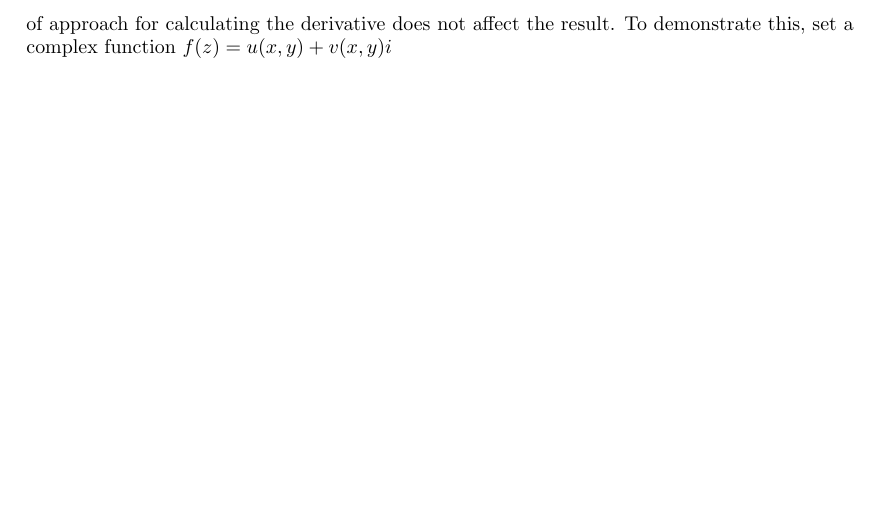
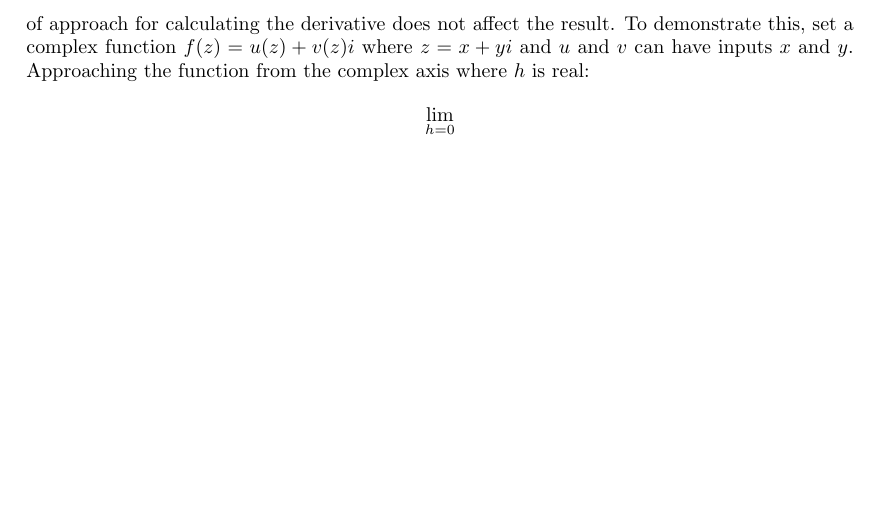
Before and after one commit to slipperking/complex-analysis-latex, a LaTeX document (main.tex): part of page 2 of 2, cut so that both start at the same text. Compiled offline with pdfLaTeX.

Commit message:
overleaf_to_git (Thu Jul 25 07:50:29 2024 -0700): update main.tex from r87 to r93

```diff
--- a/main.tex
+++ b/main.tex
@@ -72,5 +72,8 @@ We can derive easily that for complex $a=\alpha+\beta i$ and $b$:
 \end{align*}
 \[|a+b|^2=|a|^2+|b|^2+2\Re \left(a\bar b\right)\]
 \section{Complex Functions}
-In normal calculus, we worked with functions $f: \mathbb{R}\to\mathbb R$. In complex analysis the focus is functions of the form $f: \mathbb C\to\mathbb C$. The criteria for functions to be \textit{analytic} is that the direction of approach for calculating the derivative does not affect the result. To demonstrate this, set a complex function $f(z)=u(x,y)+v(x,y)i$
+In normal calculus, we worked with functions $f: \mathbb{R}\to\mathbb R$. In complex analysis the focus is functions of the form $f: \mathbb C\to\mathbb C$. The criteria for functions to be \textit{analytic} is that the direction of approach for calculating the derivative does not affect the result. To demonstrate this, set a complex function $f(z)=u(z)+v(z)i$ where $z=x+yi$ and $u$ and $v$ can have inputs $x$ and $y$. Approaching the function from the complex axis where $h$ is real:
+\begin{align*}
+    \lim_{h=0}
+\end{align*}
 \end{document}
```
